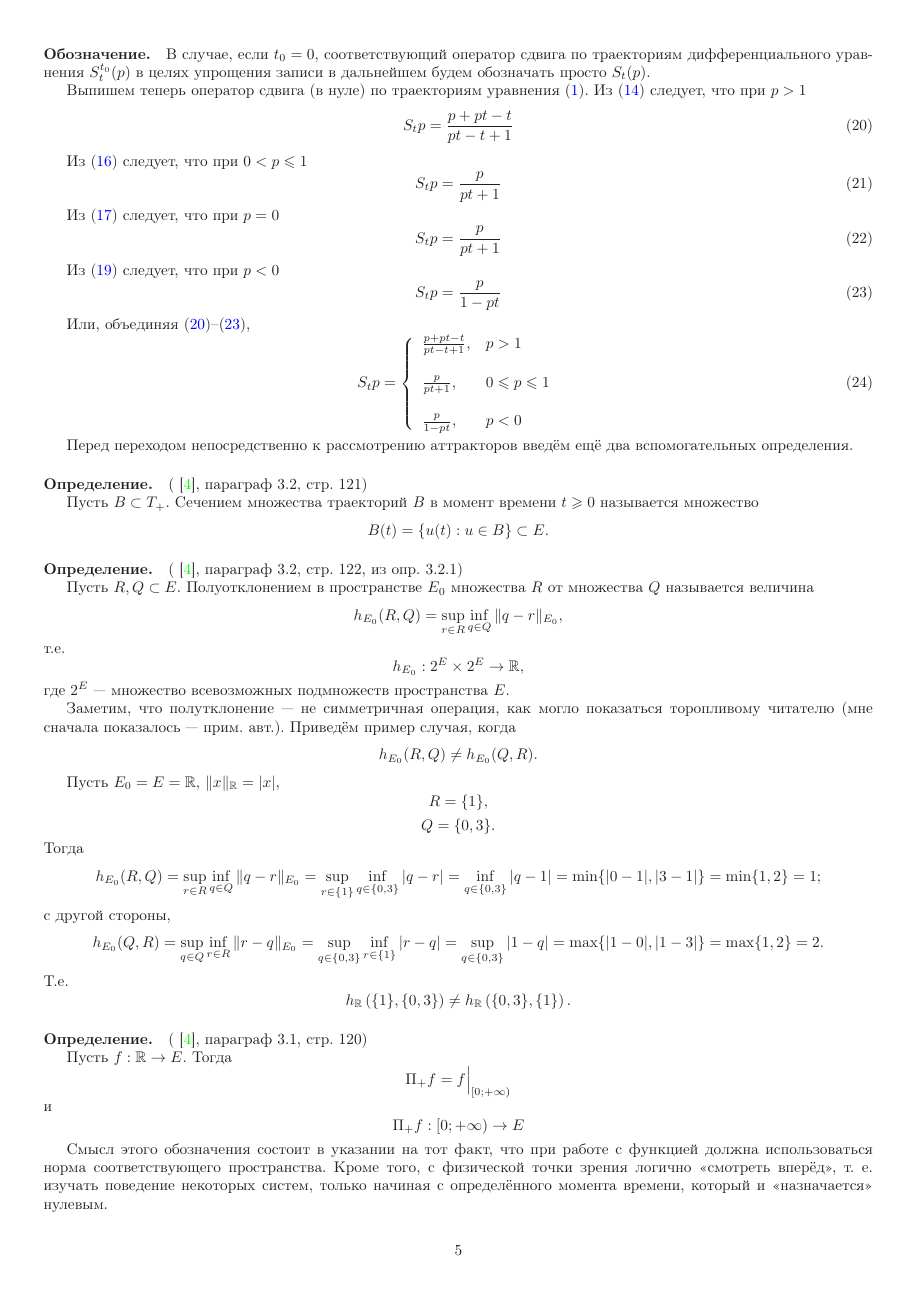
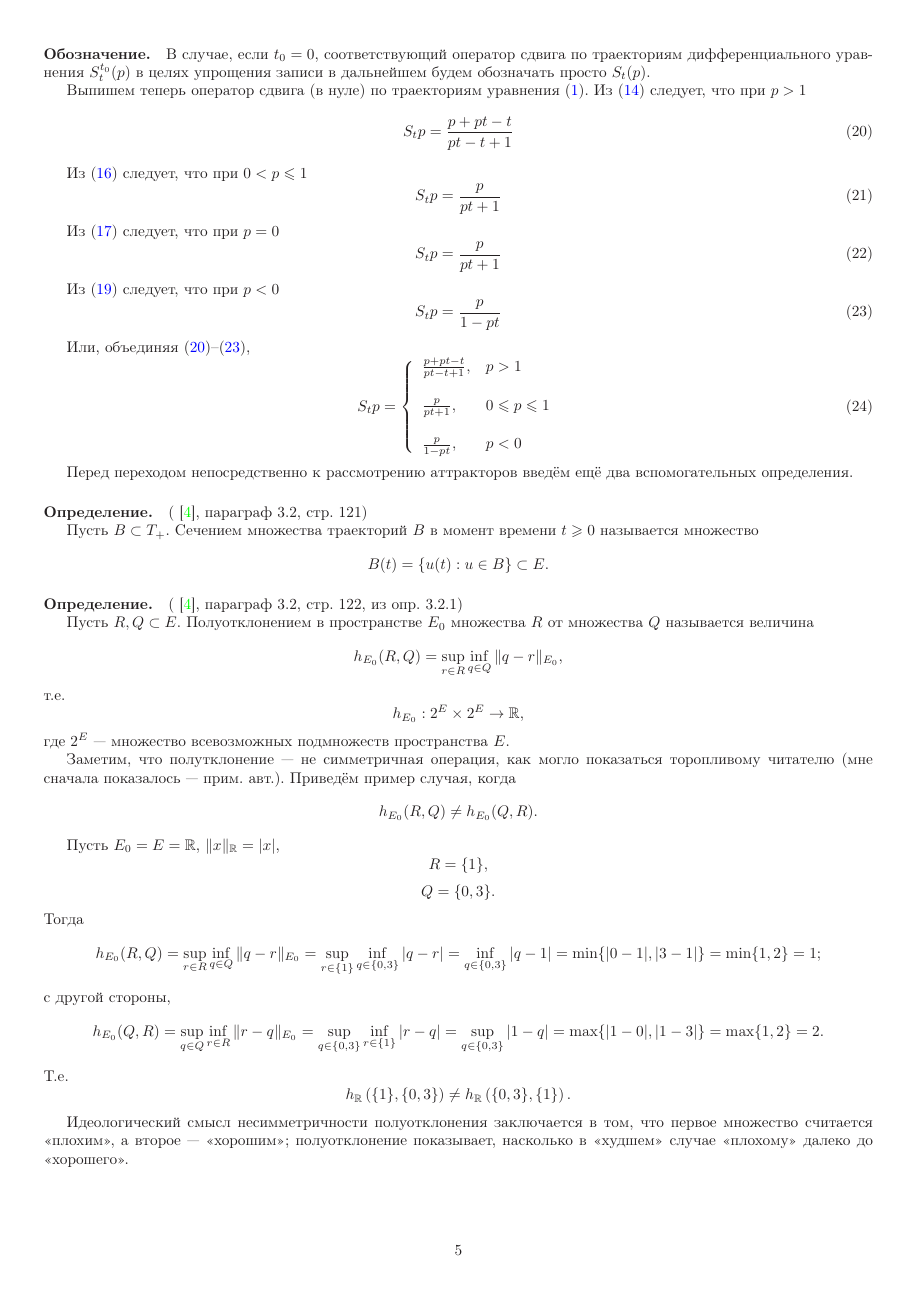
Before and after one commit to nickkolok/kursach-attr, a LaTeX document (kursach.tex): page 5 of 6 before the commit and page 5 of 7 after it. Compiled offline with LaTeX, dvips and Ghostscript.

Commit message:
Замечание об идеологическом смысле несимметричности полуотклонения

```diff
--- a/kursach.tex
+++ b/kursach.tex
@@ -486,6 +486,10 @@ $$
 	h_{\mathbb{R}}\left( \{1\}, \{0,3\}\right) \neq h_{\mathbb{R}}\left( \{0,3\} , \{1\} \right).
 $$
 
+Идеологический смысл несимметричности полуотклонения заключается в том,
+что первое множество считается <<плохим>>, а второе --- <<хорошим>>;
+полуотклонение показывает, насколько в <<худшем>> случае <<плохому>> далеко до <<хорошего>>.
+
 
 
 \opred (\cite{Zelenaya}, параграф 3.1, стр. 120)
```
